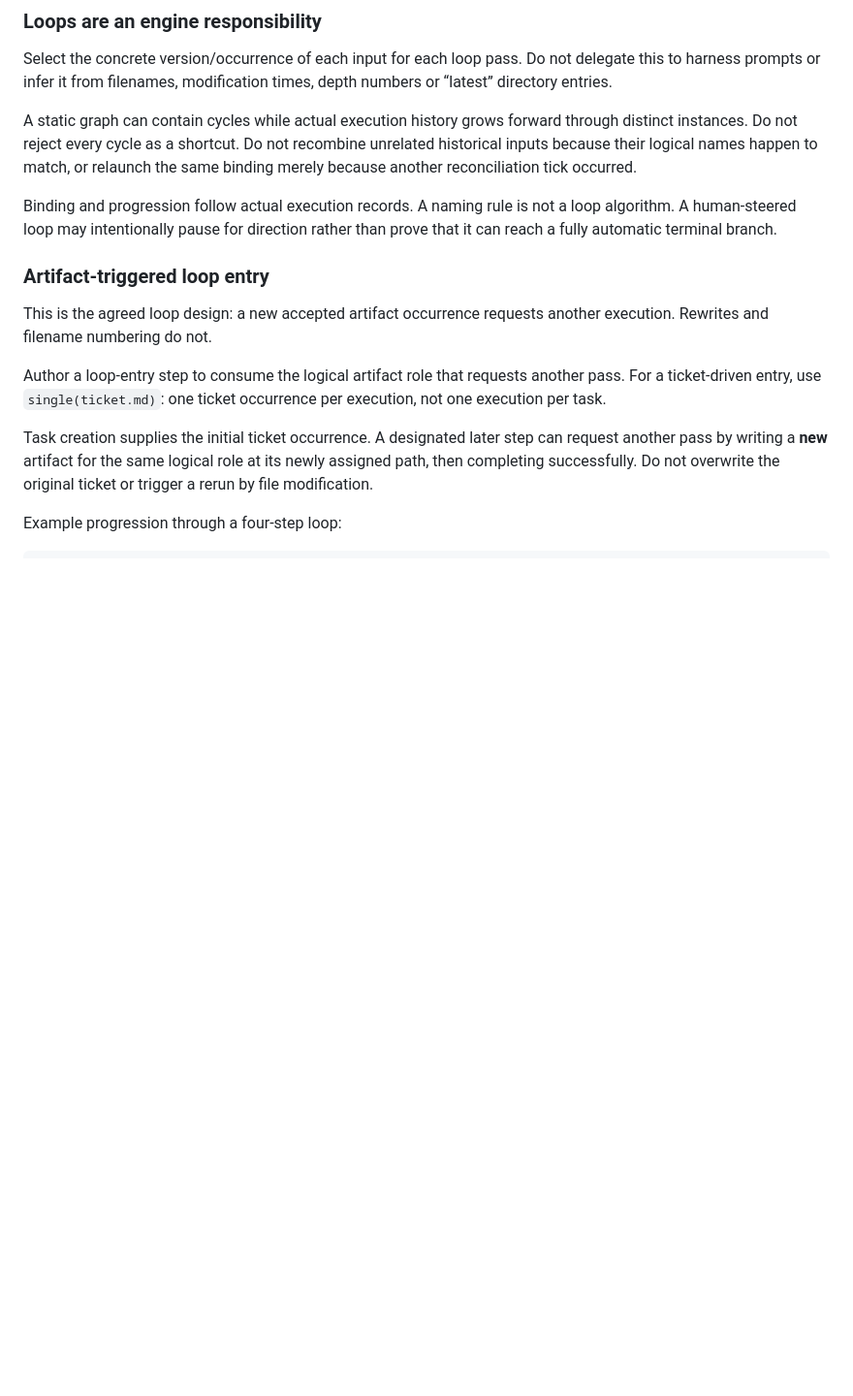
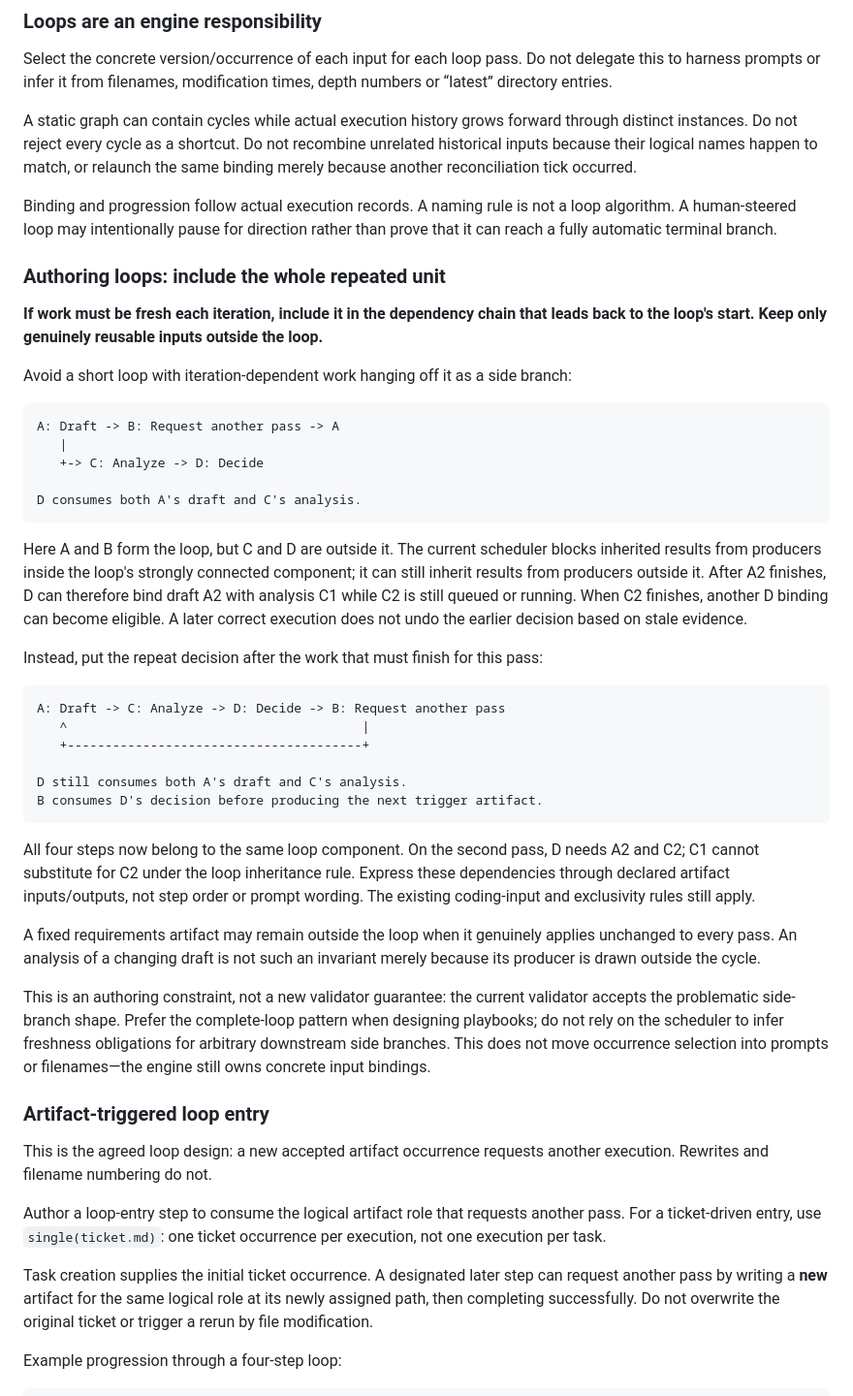
Before and after one commit to DeleganceAI/alinery, a Markdown page: docs/playbook-design-guidance.md, the part around the change. Shown at 97% size. Rendered like a GitHub page; blank space fills up the shorter version.

Commit message:
docs: explain safe playbook loop authoring

````diff
--- a/docs/playbook-design-guidance.md
+++ b/docs/playbook-design-guidance.md
@@ -123,6 +123,39 @@ Select the concrete version/occurrence of each input for each loop pass. Do not
 A static graph can contain cycles while actual execution history grows forward through distinct instances. Do not reject every cycle as a shortcut. Do not recombine unrelated historical inputs because their logical names happen to match, or relaunch the same binding merely because another reconciliation tick occurred.
 
 Binding and progression follow actual execution records. A naming rule is not a loop algorithm. A human-steered loop may intentionally pause for direction rather than prove that it can reach a fully automatic terminal branch.
+
+### Authoring loops: include the whole repeated unit
+
+**If work must be fresh each iteration, include it in the dependency chain that leads back to the loop's start. Keep only genuinely reusable inputs outside the loop.**
+
+Avoid a short loop with iteration-dependent work hanging off it as a side branch:
+
+```text
+A: Draft -> B: Request another pass -> A
+   |
+   +-> C: Analyze -> D: Decide
+
+D consumes both A's draft and C's analysis.
+```
+
+Here A and B form the loop, but C and D are outside it. The current scheduler blocks inherited results from producers inside the loop's strongly connected component; it can still inherit results from producers outside it. After A2 finishes, D can therefore bind draft A2 with analysis C1 while C2 is still queued or running. When C2 finishes, another D binding can become eligible. A later correct execution does not undo the earlier decision based on stale evidence.
+
+Instead, put the repeat decision after the work that must finish for this pass:
+
+```text
+A: Draft -> C: Analyze -> D: Decide -> B: Request another pass
+   ^                                       |
+   +---------------------------------------+
+
+D still consumes both A's draft and C's analysis.
+B consumes D's decision before producing the next trigger artifact.
+```
+
+All four steps now belong to the same loop component. On the second pass, D needs A2 and C2; C1 cannot substitute for C2 under the loop inheritance rule. Express these dependencies through declared artifact inputs/outputs, not step order or prompt wording. The existing coding-input and exclusivity rules still apply.
+
+A fixed requirements artifact may remain outside the loop when it genuinely applies unchanged to every pass. An analysis of a changing draft is not such an invariant merely because its producer is drawn outside the cycle.
+
+This is an authoring constraint, not a new validator guarantee: the current validator accepts the problematic side-branch shape. Prefer the complete-loop pattern when designing playbooks; do not rely on the scheduler to infer freshness obligations for arbitrary downstream side branches. This does not move occurrence selection into prompts or filenames—the engine still owns concrete input bindings.
 
 ### Artifact-triggered loop entry
 
````
